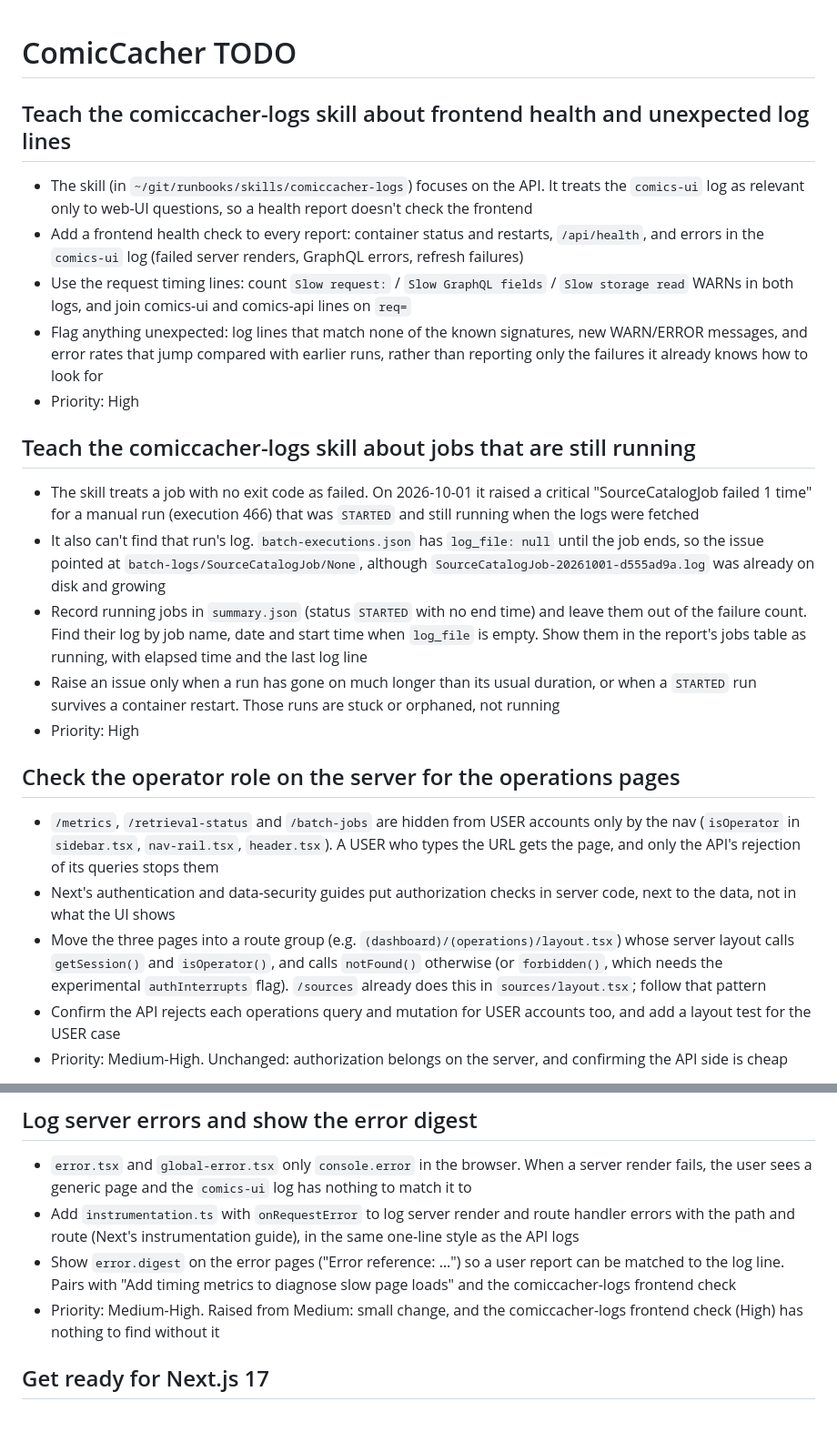
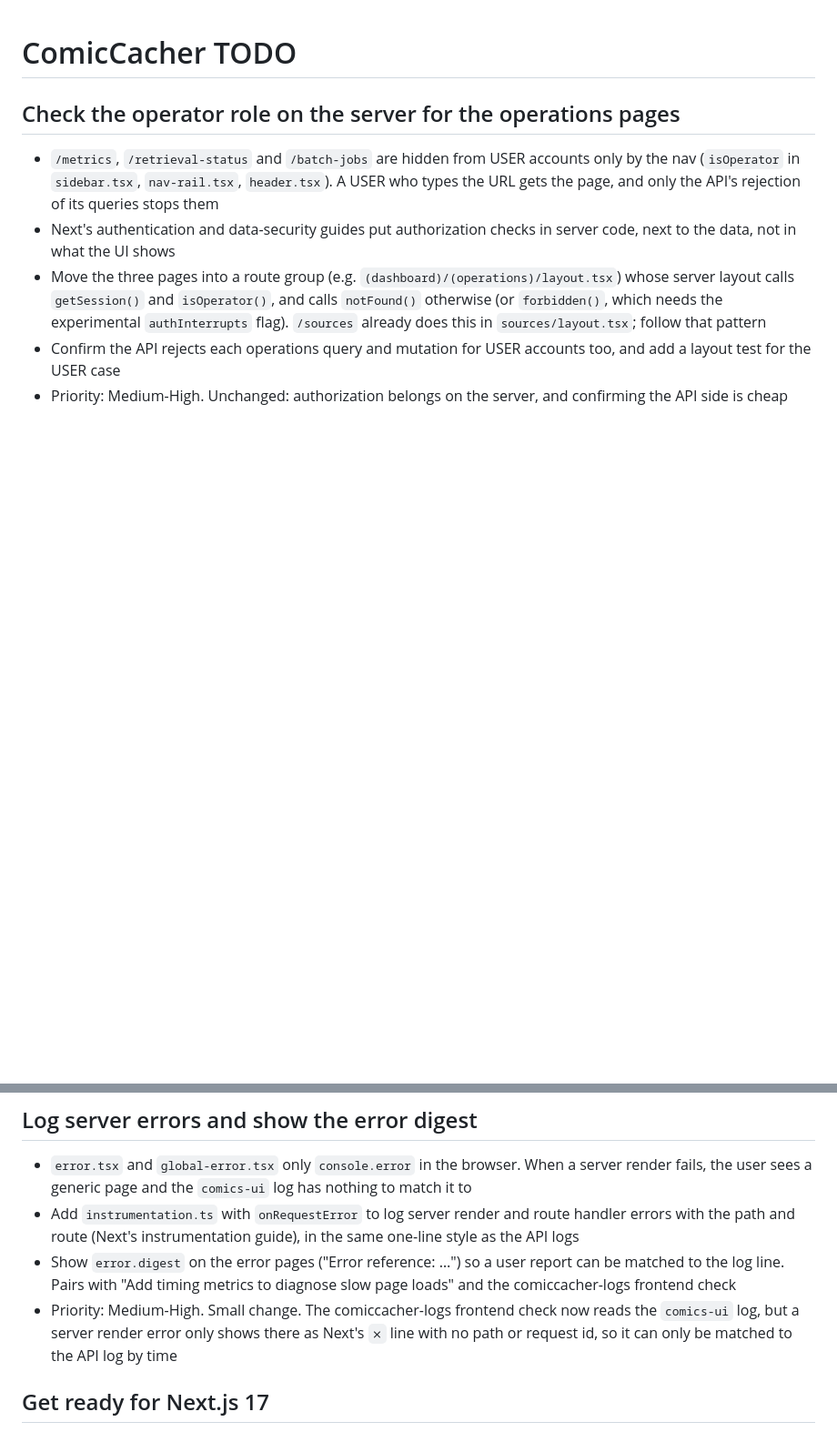
Before and after one commit to KKDad/ComicCacher, a Markdown page: TODO.md, 2 parts joined by grey strips. Shown at 91% size. Drawn GitHub-style; blank space fills up the shorter version.

Commit message:
Remove the done comiccacher-logs frontend and running-jobs TODOs

```diff
--- a/TODO.md
+++ b/TODO.md
@@ -1,20 +1,4 @@
 # ComicCacher TODO
-
-## Teach the comiccacher-logs skill about frontend health and unexpected log lines
-
-- The skill (in `~/git/runbooks/skills/comiccacher-logs`) focuses on the API. It treats the `comics-ui` log as relevant only to web-UI questions, so a health report doesn't check the frontend
-- Add a frontend health check to every report: container status and restarts, `/api/health`, and errors in the `comics-ui` log (failed server renders, GraphQL errors, refresh failures)
-- Use the request timing lines: count `Slow request:` / `Slow GraphQL fields` / `Slow storage read` WARNs in both logs, and join comics-ui and comics-api lines on `req=`
-- Flag anything unexpected: log lines that match none of the known signatures, new WARN/ERROR messages, and error rates that jump compared with earlier runs, rather than reporting only the failures it already knows how to look for
-- Priority: High
-
-## Teach the comiccacher-logs skill about jobs that are still running
-
-- The skill treats a job with no exit code as failed. On 2026-10-01 it raised a critical "SourceCatalogJob failed 1 time" for a manual run (execution 466) that was `STARTED` and still running when the logs were fetched
-- It also can't find that run's log. `batch-executions.json` has `log_file: null` until the job ends, so the issue pointed at `batch-logs/SourceCatalogJob/None`, although `SourceCatalogJob-20261001-d555ad9a.log` was already on disk and growing
-- Record running jobs in `summary.json` (status `STARTED` with no end time) and leave them out of the failure count. Find their log by job name, date and start time when `log_file` is empty. Show them in the report's jobs table as running, with elapsed time and the last log line
-- Raise an issue only when a run has gone on much longer than its usual duration, or when a `STARTED` run survives a container restart. Those runs are stuck or orphaned, not running
-- Priority: High
 
 ## Check the operator role on the server for the operations pages
 
@@ -29,7 +13,7 @@
 - `error.tsx` and `global-error.tsx` only `console.error` in the browser. When a server render fails, the user sees a generic page and the `comics-ui` log has nothing to match it to
 - Add `instrumentation.ts` with `onRequestError` to log server render and route handler errors with the path and route (Next's instrumentation guide), in the same one-line style as the API logs
 - Show `error.digest` on the error pages ("Error reference: …") so a user report can be matched to the log line. Pairs with "Add timing metrics to diagnose slow page loads" and the comiccacher-logs frontend check
-- Priority: Medium-High. Raised from Medium: small change, and the comiccacher-logs frontend check (High) has nothing to find without it
+- Priority: Medium-High. Small change. The comiccacher-logs frontend check now reads the `comics-ui` log, but a server render error only shows there as Next's `⨯` line with no path or request id, so it can only be matched to the API log by time
 
 ## Get ready for Next.js 17
 
```
